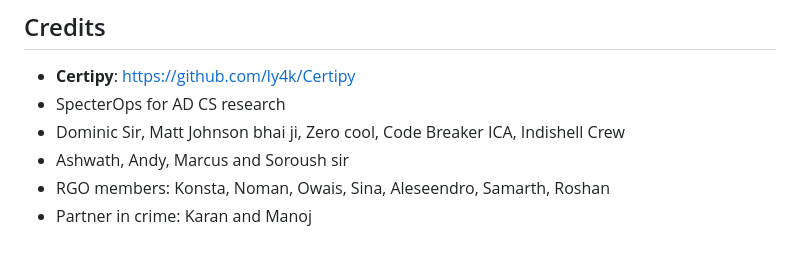
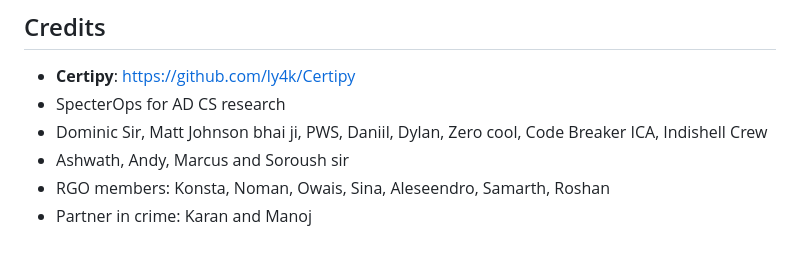
Before and after one commit to incredibleindishell/Certipy-JSON-Viewer, a Markdown page: README.md, the part around the change. GitHub-like rendering.

```diff
--- a/README.md
+++ b/README.md
@@ -91,7 +91,7 @@ The tool automatically detects the following AD CS vulnerabilities:
 
 - **Certipy**: https://github.com/ly4k/Certipy
 - SpecterOps for AD CS research
-- Dominic Sir, Matt Johnson bhai ji, Zero cool, Code Breaker ICA, Indishell Crew
+- Dominic Sir, Matt Johnson bhai ji, PWS, Daniil, Dylan, Zero cool, Code Breaker ICA, Indishell Crew
 - Ashwath, Andy, Marcus and Soroush sir
 - RGO members: Konsta, Noman, Owais, Sina, Aleseendro, Samarth, Roshan
 - Partner in crime: Karan and Manoj
```
